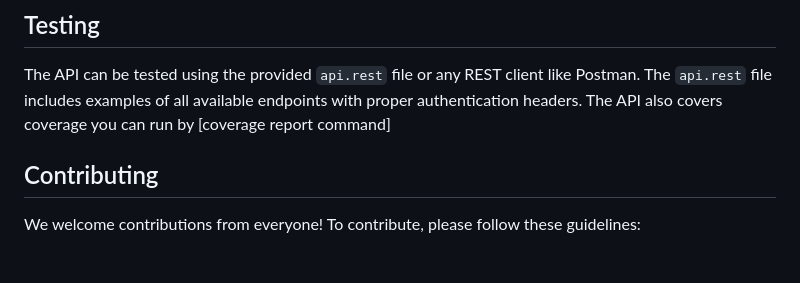
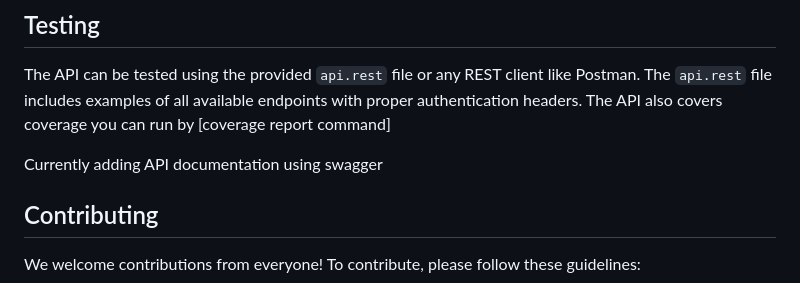
Before and after one commit to Pwani-University-Tech/django_contributions, a Markdown page: ToDoListAPI.md, the part around the change. GitHub-like rendering; blank space fills up the shorter version.

```diff
--- a/ToDoListAPI.md
+++ b/ToDoListAPI.md
@@ -141,6 +141,8 @@ Tasks can be filtered and sorted using query parameters:
 The API can be tested using the provided `api.rest` file or any REST client like Postman. The `api.rest` file includes examples of all available endpoints with proper authentication headers.
 The API also covers coverage you can run by [coverage report command]
 
+Currently adding API documentation using swagger
+
 ## Contributing
 
 We welcome contributions from everyone! To contribute, please follow these guidelines:
```
